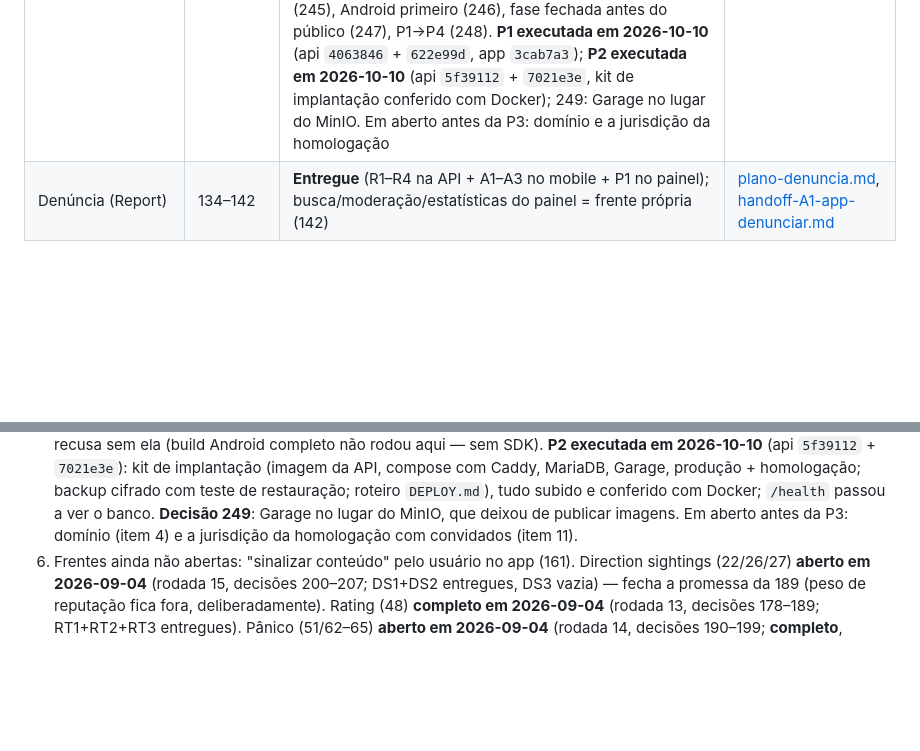
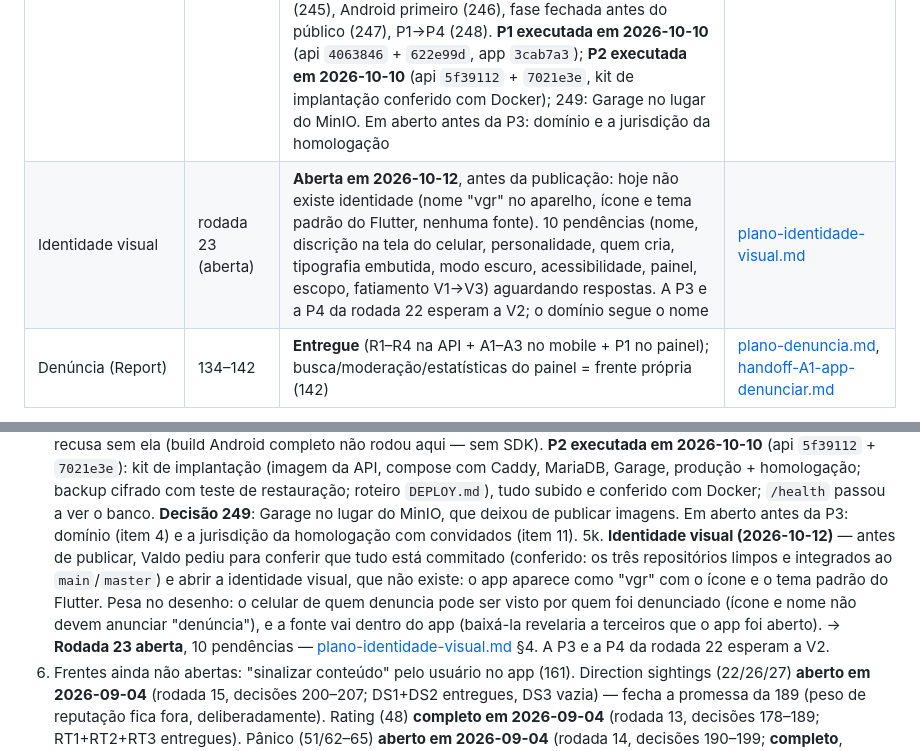
Before and after one commit to valdosouza/vgr-ai, a Markdown page: docs/decisions/VGR-RESUMO.md, 2 parts joined by grey strips. GitHub-like rendering; blank space fills up the shorter version.

```diff
--- a/docs/decisions/VGR-RESUMO.md
+++ b/docs/decisions/VGR-RESUMO.md
@@ -94,6 +94,7 @@ Estes são os invariantes — violar qualquer um exige decisão nova registrada:
 | Teste do painel no navegador: mediação no menu, filtros de data locais | 234–236 | **Rodada 20 fechada e executada em 2026-10-04** — M1 API (api `e825bf1`: migração 051, `reward_mediation` vira tela do menu) e M2 painel (app `6ff4a61`: o dia digitado nos filtros de auditoria e busca é o dia local, enviado como instantes UTC); **FRENTE COMPLETA**. Fica aberto: baldes das estatísticas em UTC | [plano-rodada-20-painel.md](../plans/plano-rodada-20-painel.md) |
 | Identificação do helper: escolha explícita, oculto por padrão | 237–239 | **Rodada 21 fechada e executada em 2026-10-05**: H1 API (api `4b6d658`: `anonymous` ausente = oculto) e H2 mobile (app `fd2513f`: caixa "Mostrar meu nome a quem denunciou" desmarcada, com aviso, em risco baixo/médio; em risco alto só o aviso); conferido no navegador nos três níveis. **FRENTE COMPLETA**. Fica aberto: ofertas gravadas identificadas antes da rodada (hoje só dados de teste) | [plano-rodada-21-identificacao-helper.md](../plans/plano-rodada-21-identificacao-helper.md) |
 | Prontidão para produção | 240–249 | **Rodada 22 aberta e respondida em 2026-10-10** — levantamento achou que a API compilada não sobe (atalhos de import), que as migrações ficam fora do build (subiria sem criar o banco, sem avisar), painel com a API fixa em localhost e APK de release com chave de debug. Decidido: um VPS no Brasil (240), Docker Compose (241), produção + homologação (242), segredos em arquivo + cópia offline das chaves-mestras (243), backup diário de 30 dias (244), checagem de saúde + logs de 14 dias (245), Android primeiro (246), fase fechada antes do público (247), P1→P4 (248). **P1 executada em 2026-10-10** (api `4063846` + `622e99d`, app `3cab7a3`); **P2 executada em 2026-10-10** (api `5f39112` + `7021e3e`, kit de implantação conferido com Docker); 249: Garage no lugar do MinIO. Em aberto antes da P3: domínio e a jurisdição da homologação | [plano-producao.md](../plans/plano-producao.md) |
+| Identidade visual | rodada 23 (aberta) | **Aberta em 2026-10-12**, antes da publicação: hoje não existe identidade (nome "vgr" no aparelho, ícone e tema padrão do Flutter, nenhuma fonte). 10 pendências (nome, discrição na tela do celular, personalidade, quem cria, tipografia embutida, modo escuro, acessibilidade, painel, escopo, fatiamento V1→V3) aguardando respostas. A P3 e a P4 da rodada 22 esperam a V2; o domínio segue o nome | [plano-identidade-visual.md](../plans/plano-identidade-visual.md) |
 | Denúncia (Report) | 134–142 | **Entregue** (R1–R4 na API + A1–A3 no mobile + P1 no painel); busca/moderação/estatísticas do painel = frente própria (142) | [plano-denuncia.md](../plans/plano-denuncia.md), [handoff-A1-app-denunciar.md](../plans/handoff-A1-app-denunciar.md) |
 
 Especificação DDD vinculante: `api/docs/specs/vgr/` (tactical design + cenários
@@ -217,6 +218,16 @@ por completo em 2026-08-19** (não repropor; ver memória `vgr-nostr-descartado`
     passou a ver o banco. **Decisão 249**: Garage no lugar do MinIO, que
     deixou de publicar imagens. Em aberto antes da P3: domínio (item 4) e
     a jurisdição da homologação com convidados (item 11).
+5k. **Identidade visual (2026-10-12)** — antes de publicar, Valdo pediu
+    para conferir que tudo está commitado (conferido: os três repositórios
+    limpos e integrados ao `main`/`master`) e abrir a identidade visual, que
+    não existe: o app aparece como "vgr" com o ícone e o tema padrão do
+    Flutter. Pesa no desenho: o celular de quem denuncia pode ser visto por
+    quem foi denunciado (ícone e nome não devem anunciar "denúncia"), e a
+    fonte vai dentro do app (baixá-la revelaria a terceiros que o app foi
+    aberto). → **Rodada 23 aberta**, 10 pendências —
+    [plano-identidade-visual.md](../plans/plano-identidade-visual.md) §4. A
+    P3 e a P4 da rodada 22 esperam a V2.
 6. Frentes ainda não abertas: "sinalizar conteúdo" pelo usuário no app
    (161). Direction sightings (22/26/27) **aberto em 2026-09-04** (rodada
    15, decisões 200–207; DS1+DS2 entregues, DS3 vazia) — fecha a promessa
```
Also changed, not shown: other parts of docs/decisions/VGR-RESUMO.md (+1 -1 lines), docs/plans/plano-identidade-visual.md (added, +123 -0 lines), docs/plans/plano-producao.md (+5 -2 lines).
